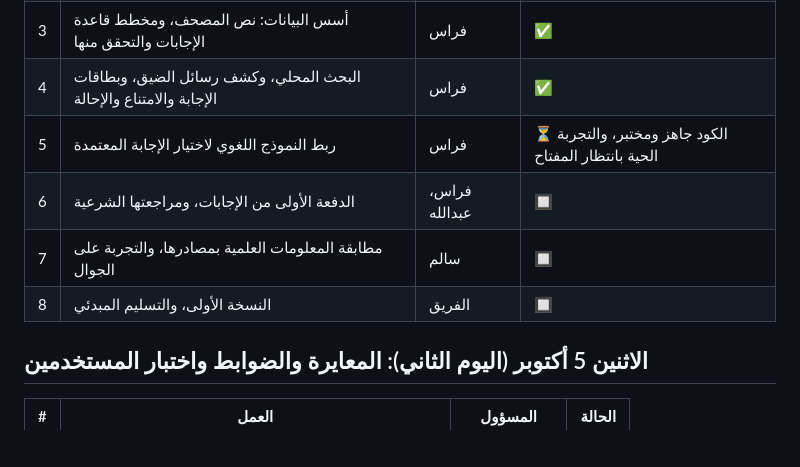
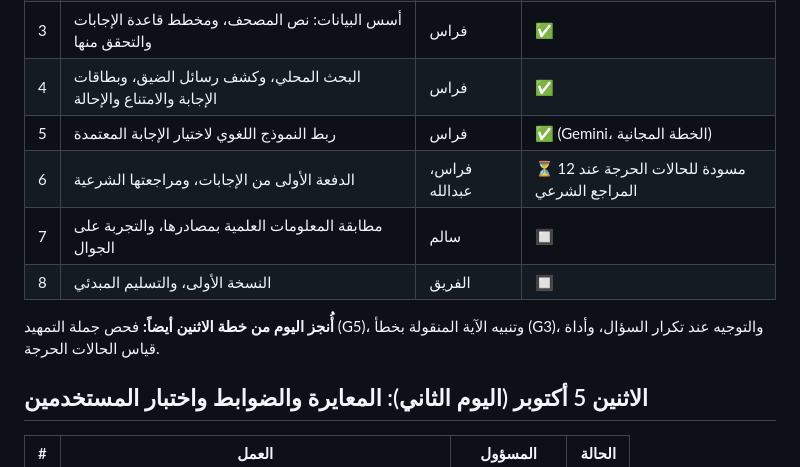
Before and after one commit to ferashossan-sudo/islamic-hackathon, a Markdown page: PROGRESS.md, the part around the change. Drawn GitHub-style; blank space fills up the shorter version.

Commit message:
Progress: Sunday status
Co-Authored-By: Claude Opus 5.5 <noreply@anthropic.com>

```diff
--- a/PROGRESS.md
+++ b/PROGRESS.md
@@ -32,10 +32,12 @@
 | 2 | نسخة حية أولى: صفحة المحادثة، والإفصاح، والخصوصية، والنشر على الرابط | فراس | ⏳ الصفحة جاهزة، والنشر جارٍ |
 | 3 | أسس البيانات: نص المصحف، ومخطط قاعدة الإجابات والتحقق منها | فراس | ✅ |
 | 4 | البحث المحلي، وكشف رسائل الضيق، وبطاقات الإجابة والامتناع والإحالة | فراس | ✅ |
-| 5 | ربط النموذج اللغوي لاختيار الإجابة المعتمدة | فراس | ⏳ الكود جاهز ومختبر، والتجربة الحية بانتظار المفتاح |
-| 6 | الدفعة الأولى من الإجابات، ومراجعتها الشرعية | فراس، عبدالله | 🔲 |
+| 5 | ربط النموذج اللغوي لاختيار الإجابة المعتمدة | فراس | ✅ (Gemini، الخطة المجانية) |
+| 6 | الدفعة الأولى من الإجابات، ومراجعتها الشرعية | فراس، عبدالله | ⏳ 12 مسودة للحالات الحرجة عند المراجع الشرعي |
 | 7 | مطابقة المعلومات العلمية بمصادرها، والتجربة على الجوال | سالم | 🔲 |
 | 8 | النسخة الأولى، والتسليم المبدئي | الفريق | 🔲 |
+
+**أُنجز اليوم من خطة الاثنين أيضاً:** فحص جملة التمهيد (G5)، وتنبيه الآية المنقولة بخطأ (G3)، والتوجيه عند تكرار السؤال، وأداة قياس الحالات الحرجة.
 
 ## الاثنين 5 أكتوبر (اليوم الثاني): المعايرة والضوابط واختبار المستخدمين
 
```
